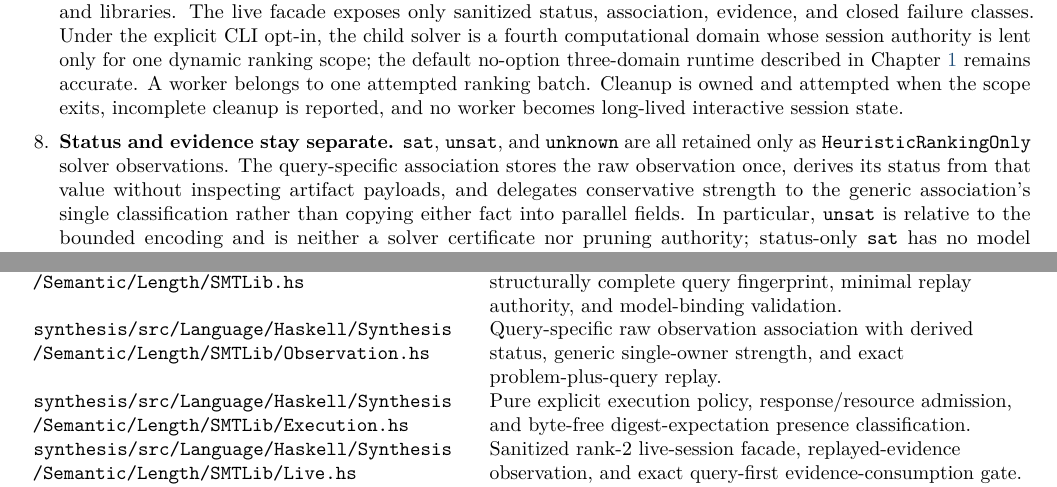
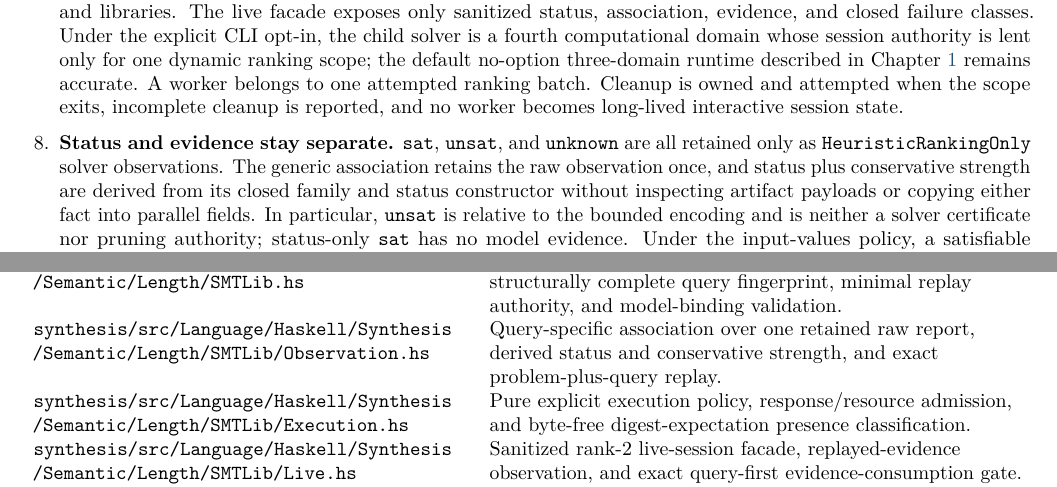
Before and after one commit to VladimirReshetnikov/Leant, a LaTeX thesis (docs/Djex_Leant_Codebase_Walkthrough/Djex_Leant_Codebase_Walkthrough.tex): two parts of pages 13 and 15 of 105, joined at a grey line, cut so that both start at the same text. Compiled offline with pdfLaTeX.

Commit message:
Advance single-owner observation strength
Pin Djex at 32a78e82, where generic solver and behavioral associations retain one bounded raw observation and derive conservative strength instead of copying a parallel enum.

Update the architecture walkthrough to describe derived status and strength from the closed raw observation family, and rebuild the tracked 105-page PDF.

Validated by building the Leant executable and test component, passing all 313 unit tests, cabal check, PDF extraction, clean vendored state, and diff checking.

```diff
--- a/docs/Djex_Leant_Codebase_Walkthrough/Djex_Leant_Codebase_Walkthrough.tex
+++ b/docs/Djex_Leant_Codebase_Walkthrough/Djex_Leant_Codebase_Walkthrough.tex
@@ -252,7 +252,7 @@ The newer path preserves one association across several independently checked bo
 
   The executable digest is a bounded pre-spawn file observation, not attestation of the executed image or its loader and libraries. The live facade exposes only sanitized status, association, evidence, and closed failure classes. Under the explicit CLI opt-in, the child solver is a fourth computational domain whose session authority is lent only for one dynamic ranking scope; the default no-option three-domain runtime described in Chapter~\ref{ch:joint-model} remains accurate. A worker belongs to one attempted ranking batch. Cleanup is owned and attempted when the scope exits, incomplete cleanup is reported, and no worker becomes long-lived interactive session state.
 
-  \item \textbf{Status and evidence stay separate.} \code{sat}, \code{unsat}, and \code{unknown} are all retained only as \code{HeuristicRankingOnly} solver observations. The query-specific association stores the raw observation once, derives its status from that value without inspecting artifact payloads, and delegates conservative strength to the generic association's single classification rather than copying either fact into parallel fields. In particular, \code{unsat} is relative to the bounded encoding and is neither a solver certificate nor pruning authority; status-only \code{sat} has no model evidence. Under the input-values policy, a satisfiable response can yield evidence only after exact symbol decoding and an independent concrete natural-number replay against the checked Length problem. Djex's \code{replayLengthSMTLibLiveQueryObservation} checks the returned query fingerprint before inspecting optional evidence, then replays that opaque evidence once more against the exact behavioral problem retained by the sealed query. Leant accepts a \code{ValidatedLengthCounterexample} only through that gate; the heavier handoff is transient after query sealing.
+  \item \textbf{Status and evidence stay separate.} \code{sat}, \code{unsat}, and \code{unknown} are all retained only as \code{HeuristicRankingOnly} solver observations. The generic association retains the raw observation once, and status plus conservative strength are derived from its closed family and status constructor without inspecting artifact payloads or copying either fact into parallel fields. In particular, \code{unsat} is relative to the bounded encoding and is neither a solver certificate nor pruning authority; status-only \code{sat} has no model evidence. Under the input-values policy, a satisfiable response can yield evidence only after exact symbol decoding and an independent concrete natural-number replay against the checked Length problem. Djex's \code{replayLengthSMTLibLiveQueryObservation} checks the returned query fingerprint before inspecting optional evidence, then replays that opaque evidence once more against the exact behavioral problem retained by the sealed query. Leant accepts a \code{ValidatedLengthCounterexample} only through that gate; the heavier handoff is transient after query sealing.
 
   Even that receipt is deliberately limited. It says that one bounded finite-spine natural assignment violates the sealed postcondition under the sealed precondition and model. If the candidate used named provider laws, the receipt explicitly remains conditional on those assumptions. It is not a concrete Lean value, a source-level execution, a solver-soundness theorem, or a kernel proof.
 
@@ -298,7 +298,7 @@ The following paths are current-branch source locations, not links into the pinn
 \filepath{synthesis/src/Language/Haskell/Synthesis/Semantic/Length/Problem.hs} & Atomic checked session with session-owned provider inventory, separately revalidated contract, candidate semantics, and complete Length problem. \\
 \filepath{synthesis/src/Language/Haskell/Synthesis/Semantic/Length/Evaluate.hs} & Bounded concrete natural-number evaluator and the only constructor path for validated Length counterexamples. \\
 \filepath{synthesis/src/Language/Haskell/Synthesis/Semantic/Length/SMTLib.hs} & Transient typed QF\_LIA planning, canonical bounded bytes, structurally complete query fingerprint, minimal replay authority, and model-binding validation. \\
-\filepath{synthesis/src/Language/Haskell/Synthesis/Semantic/Length/SMTLib/Observation.hs} & Query-specific raw observation association with derived status, generic single-owner strength, and exact problem-plus-query replay. \\
+\filepath{synthesis/src/Language/Haskell/Synthesis/Semantic/Length/SMTLib/Observation.hs} & Query-specific association over one retained raw report, derived status and conservative strength, and exact problem-plus-query replay. \\
 \filepath{synthesis/src/Language/Haskell/Synthesis/Semantic/Length/SMTLib/Execution.hs} & Pure explicit execution policy, response/resource admission, and byte-free digest-expectation presence classification. \\
 \filepath{synthesis/src/Language/Haskell/Synthesis/Semantic/Length/SMTLib/Live.hs} & Sanitized rank-2 live-session facade, replayed-evidence observation, and exact query-first evidence-consumption gate. \\
 \filepath{synthesis/internal/Language/Haskell/Synthesis/Internal/SMTLib/Causal.hs} & Shared nominal write/await/complete action algebra for pure SMT-LIB machines. \\
```
Also changed, not shown: docs/Djex_Leant_Codebase_Walkthrough/Djex_Leant_Codebase_Walkthrough.pdf.
